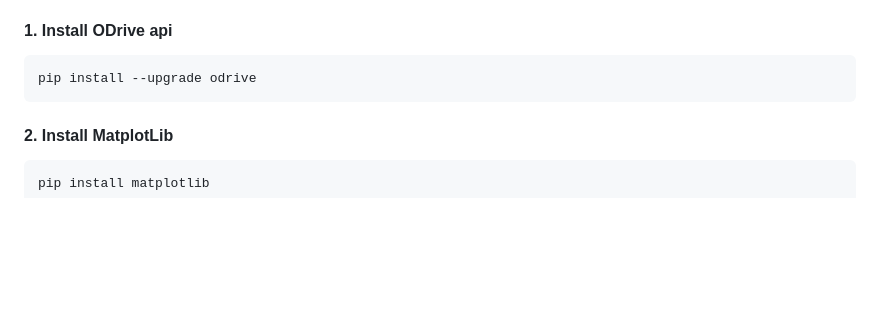
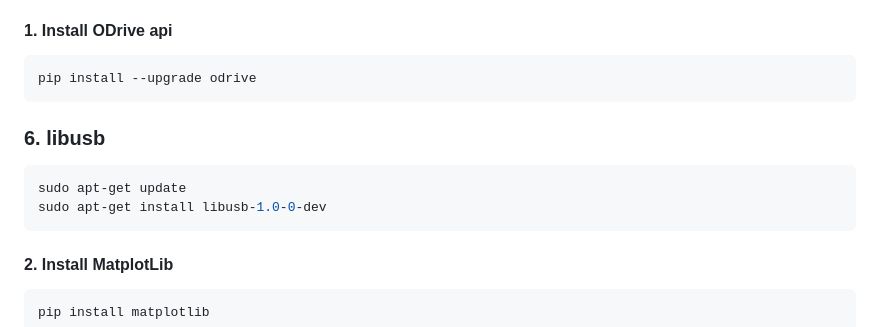
Before and after one commit to Sun-Devil-Robotics-Club/URC_2025_SRC_Code, a Markdown page: README.md, the part around the change. Drawn GitHub-style; blank space fills up the shorter version.

Commit message:
Added libusb dependency

````diff
--- a/README.md
+++ b/README.md
@@ -52,6 +52,13 @@ rosdep install --from-paths src --ignore-src -r -y
 
 ```bash
 pip install --upgrade odrive
+```
+
+### 6. libusb
+
+```bash
+sudo apt-get update
+sudo apt-get install libusb-1.0-0-dev
 ```
 
 #### 2. Install MatplotLib
````
